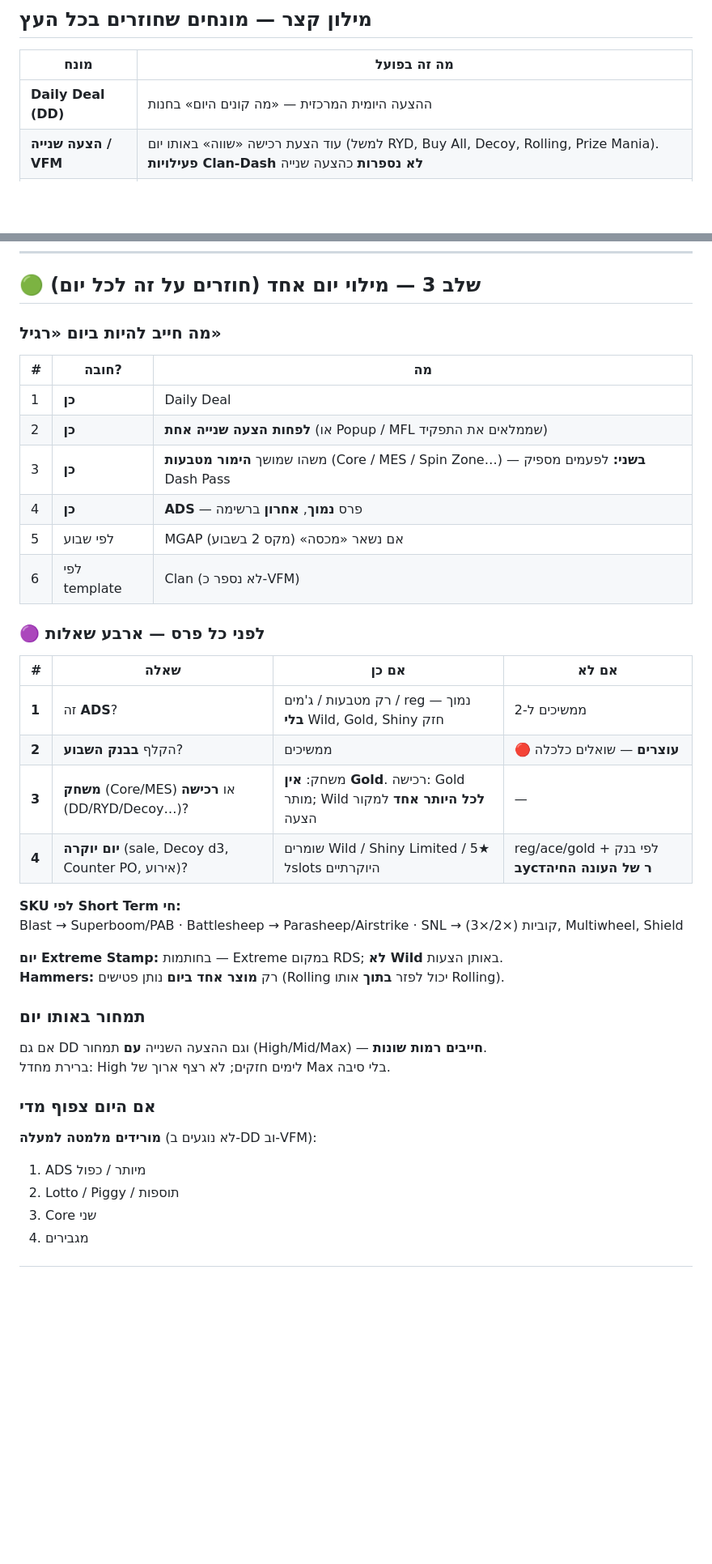
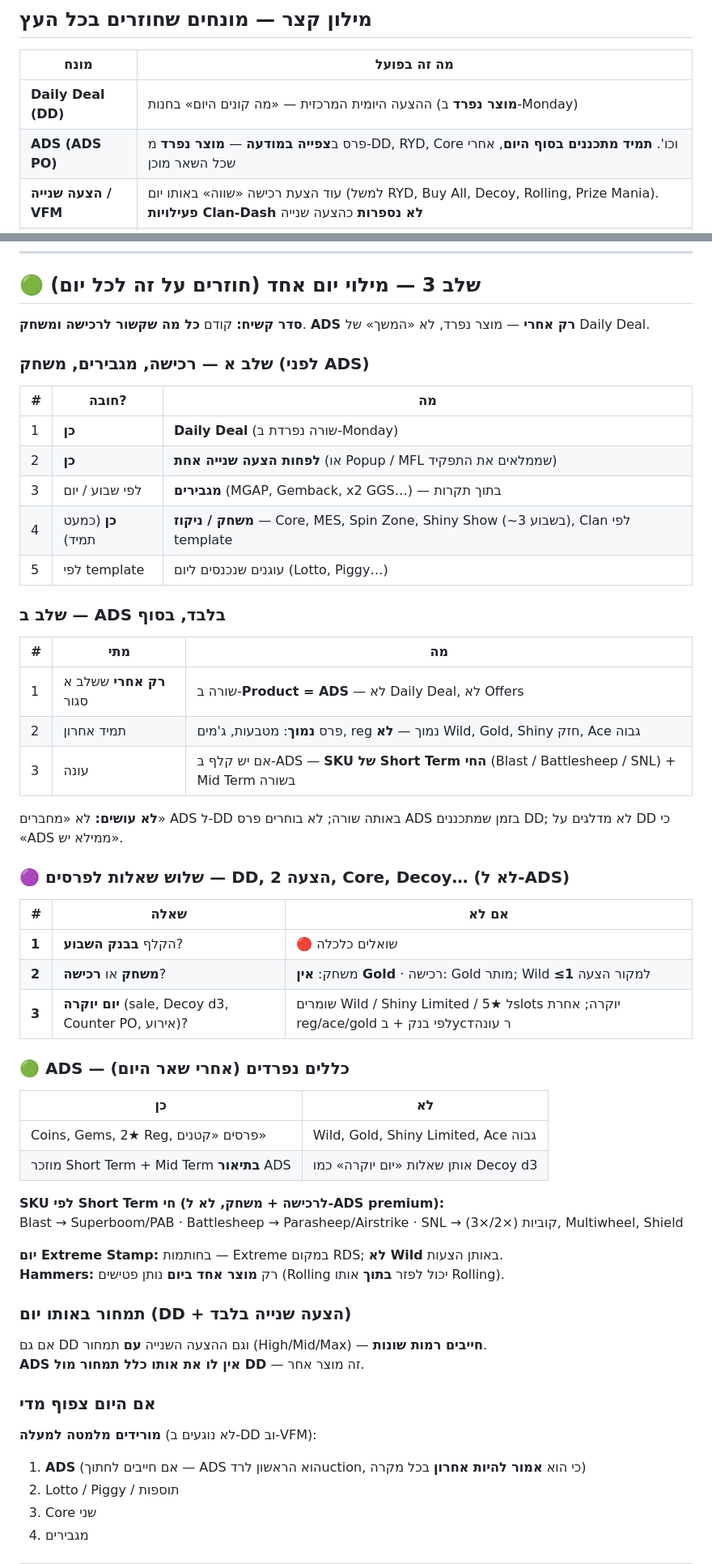
Before and after one commit to ppuregoldz-arch/slotomania-mm-calendar, a Markdown page: mm_calendar/documentation/MONTH_BUILD_DECISION_TREE_COLORED_HE.md, 2 parts joined by grey strips. Shown at 81% size. Rendered like a GitHub page; blank space fills up the shorter version.

```diff
--- a/mm_calendar/documentation/MONTH_BUILD_DECISION_TREE_COLORED_HE.md
+++ b/mm_calendar/documentation/MONTH_BUILD_DECISION_TREE_COLORED_HE.md
@@ -12,7 +12,8 @@
 
 | מונח | מה זה בפועל |
 |------|-------------|
-| **Daily Deal (DD)** | ההצעה היומית המרכזית — «מה קונים היום» בחנות |
+| **Daily Deal (DD)** | ההצעה היומית המרכזית — «מה קונים היום» בחנות (**מוצר נפרד** ב-Monday) |
+| **ADS (ADS PO)** | פרס ב**צפייה במודעה** — **מוצר נפרד** מ-DD, RYD, Core וכו'. **תמיד מתכננים בסוף היום**, אחרי שכל השאר מוכן |
 | **הצעה שנייה / VFM** | עוד הצעת רכישה «שווה» באותו יום (למשל RYD, Buy All, Decoy, Rolling, Prize Mania). **פעילויות Clan-Dash לא נספרות** כהצעה שנייה |
 | **Short Term** | לוח קצר (Blast / Battlesheep / SNL) — קובע **איזה בустר/פרס עונתי** מתאים (Superboom, Parasheep, קוביות Dice וכו') |
 | **Mid Term** | עונות בינוניות (Quest, Globez, Figz, Winovate, Mega Pods) |
@@ -301,42 +303,59 @@ flowchart TB
 
 ## 🟢 שלב 3 — מילוי **יום אחד** (חוזרים על זה לכל יום)
 
-### מה **חייב** להיות ביום «רגיל»
+**סדר קשיח:** קודם **כל מה שקשור לרכישה ומשחק**. **ADS רק אחרי** — מוצר נפרד, לא «המשך» של Daily Deal.
+
+### שלב א — רכישה, מגבירים, משחק (לפני ADS)
 
 | # | חובה? | מה |
 |---|--------|-----|
-| 1 | **כן** | Daily Deal |
+| 1 | **כן** | **Daily Deal** (שורה נפרדת ב-Monday) |
 | 2 | **כן** | **לפחות הצעה שנייה אחת** (או Popup / MFL שממלאים את התפקיד) |
-| 3 | **כן** | משהו שמושך **הימור מטבעות** (Core / MES / Spin Zone…) — **בשני:** לפעמים מספיק Dash Pass |
-| 4 | **כן** | **ADS** — פרס **נמוך**, **אחרון** ברשימה |
-| 5 | לפי שבוע | MGAP אם נשאר «מכסה» (מקס 2 בשבוע) |
-| 6 | לפי template | Clan (לא נספר כ-VFM) |
+| 3 | לפי שבוע / יום | **מגבירים** (MGAP, Gemback, x2 GGS…) — בתוך תקרות |
+| 4 | **כן** (כמעט תמיד) | **משחק / ניקוז** — Core, MES, Spin Zone, Shiny Show (~3 בשבוע), Clan לפי template |
+| 5 | לפי template | עוגנים שנכנסים ליום (Lotto, Piggy…) |
 
-### 🟣 לפני כל פרס — ארבע שאלות
+### שלב ב — **ADS בלבד, בסוף**
 
-| # | שאלה | אם כן | אם לא |
-|---|------|-------|-------|
-| **1** | זה **ADS**? | רק מטבעות / ג'מים / reg נמוך — **בלי** Wild, Gold, Shiny חזק | ממשיכים ל-2 |
-| **2** | הקלף **בבנק השבוע**? | ממשיכים | 🔴 **עוצרים** — שואלים כלכלה |
-| **3** | **משחק** (Core/MES) או **רכישה** (DD/RYD/Decoy…)? | משחק: **אין Gold**. רכישה: Gold מותר; Wild **לכל היותר אחד** למקור הצעה | — |
-| **4** | **יום יוקרה** (sale, Decoy d3, Counter PO, אירוע)? | שומרים Wild / Shiny Limited / 5★ לslots היוקרתיים | reg/ace/gold לפי בנק + **בустר של העונה החיה** |
+| # | מתי | מה |
+|---|-----|-----|
+| 1 | **רק אחרי** ששלב א סגור | שורה ב-**Product = ADS** — לא Daily Deal, לא Offers |
+| 2 | תמיד אחרון | פרס **נמוך**: מטבעות, ג'מים, reg נמוך — **לא** Wild, Gold, Shiny חזק, Ace גבוה |
+| 3 | עונה | אם יש קלף ב-ADS — **SKU של Short Term החי** (Blast / Battlesheep / SNL) + Mid Term בשורה |
 
-**SKU לפי Short Term חי:**
+**לא עושים:** לא «מחברים» ADS ל-DD באותה שורה; לא בוחרים פרס ADS בזמן שמתכננים DD; לא מדלגים על DD כי «ADS ממילא יש».
+
+### 🟣 שלוש שאלות לפרסים — **DD, הצעה 2, Core, Decoy…** (לא ל-ADS)
+
+| # | שאלה | אם לא |
+|---|------|-------|
+| **1** | הקלף **בבנק השבוע**? | 🔴 שואלים כלכלה |
+| **2** | **משחק** או **רכישה**? | משחק: **אין Gold** · רכישה: Gold מותר; Wild **≤1** למקור הצעה |
+| **3** | **יום יוקרה** (sale, Decoy d3, Counter PO, אירוע)? | שומרים Wild / Shiny Limited / 5★ לslots יוקרה; אחרת reg/ace/gold לפי בנק + בустר עונה |
+
+### 🟢 ADS — כללים נפרדים (אחרי שאר היום)
+
+| כן | לא |
+|----|-----|
+| Coins, Gems, 2★ Reg, פרסים «קטנים» | Wild, Gold, Shiny Limited, Ace גבוה |
+| מוזכר Short Term + Mid Term **בתיאור** ADS | אותן שאלות «יום יוקרה» כמו Decoy d3 |
+
+**SKU לפי Short Term חי (לרכישה + משחק, לא ל-ADS premium):**
 Blast → Superboom/PAB · Battlesheep → Parasheep/Airstrike · SNL → קוביות (×2/×3), Multiwheel, Shield
 
 **יום Extreme Stamp:** בחותמות — Extreme במקום RDS; **לא Wild** באותן הצעות.
 **Hammers:** רק **מוצר אחד ביום** נותן פטישים (Rolling יכול לפזר **בתוך** אותו Rolling).
 
-### תמחור באותו יום
+### תמחור באותו יום (DD + הצעה שנייה בלבד)
 
 אם גם DD וגם ההצעה השנייה **עם** תמחור (High/Mid/Max) — **חייבים רמות שונות**.
-ברירת מחדל: High לימים חזקים; לא רצף ארוך של Max בלי סיבה.
+**ADS אין לו את אותו כלל תמחור מול DD** — זה מוצר אחר.
 
 ### אם היום **צפוף מדי**
 
 **מורידים מלמטה למעלה** (לא נוגעים ב-DD וב-VFM):
 
-1. ADS מיותר / כפול
+1. **ADS** (אם חייבים לחתוך — ADS הוא הראשון לרדuction, כי הוא **אמור להיות אחרון** בכל מקרה)
 2. Lotto / Piggy / תוספות
 3. Core שני
 4. מגבירים
```
Also changed, not shown: other parts of mm_calendar/documentation/MONTH_BUILD_DECISION_TREE_COLORED_HE.md (+15 -14 lines), mm_calendar/documentation/MONTH_BUILD_DECISION_TREE_HE.md (+20 -10 lines).
